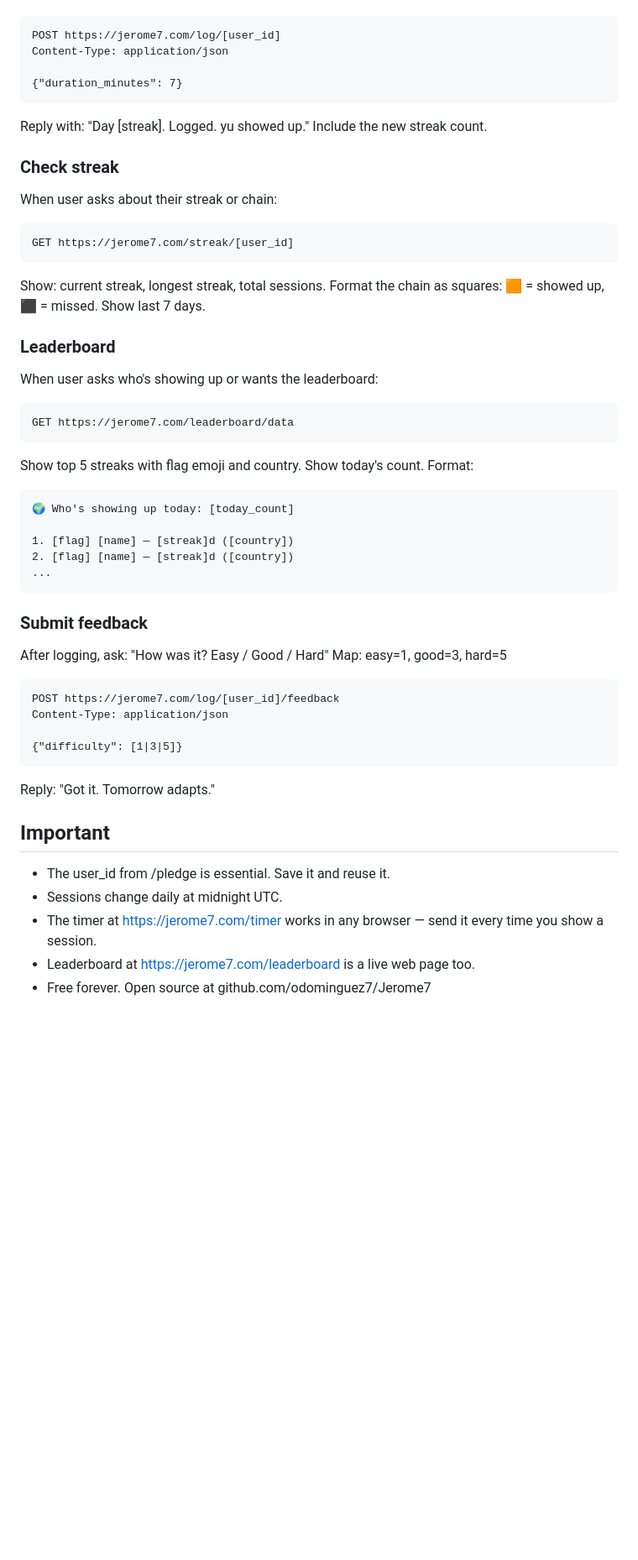
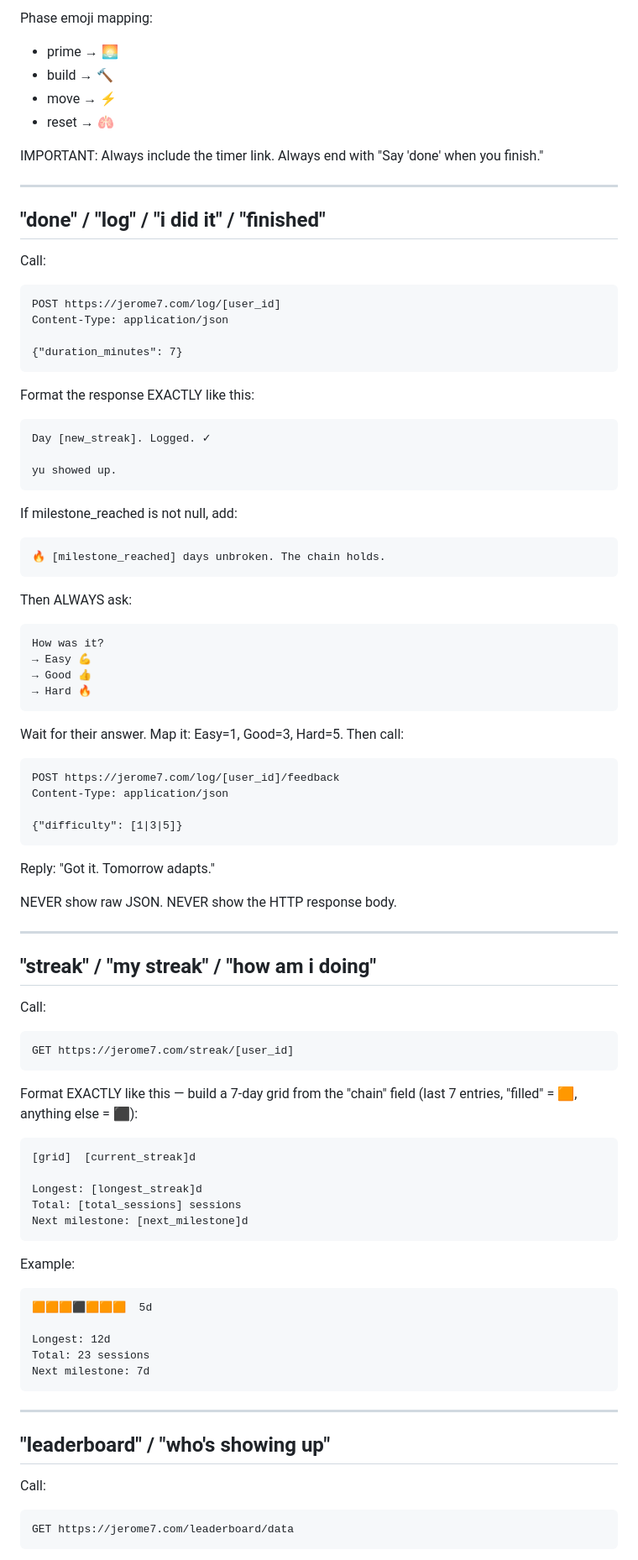
Before and after one commit to odominguez7/Jerome7, a Markdown page: integrations/openclaw/SKILL.md, the part around one of its changes. Shown at 84% size. Drawn GitHub-style; blank space fills up the shorter version.

Commit message:
OpenClaw skill v3: exact response templates, no raw JSON, feedback flow
Co-Authored-By: Claude Opus 4.6 <noreply@anthropic.com>

````diff
--- a/integrations/openclaw/SKILL.md
+++ b/integrations/openclaw/SKILL.md
@@ -70,49 +82,90 @@ When user says they finished, did it, or wants to log:
+Phase emoji mapping:
+- prime → 🌅
+- build → 🔨
+- move → ⚡
+- reset → 🫁
+
+IMPORTANT: Always include the timer link. Always end with "Say 'done' when you finish."
+
+---
+
+## "done" / "log" / "i did it" / "finished"
+
+Call:
 ```
 POST https://jerome7.com/log/[user_id]
 Content-Type: application/json
 
 {"duration_minutes": 7}
 ```
-Reply with: "Day [streak]. Logged. yu showed up." Include the new streak count.
 
-### Check streak
-When user asks about their streak or chain:
+Format the response EXACTLY like this:
+
 ```
-GET https://jerome7.com/streak/[user_id]
-```
-Show: current streak, longest streak, total sessions. Format the chain as squares:
-🟧 = showed up, ⬛ = missed. Show last 7 days.
+Day [new_streak]. Logged. ✓
 
-### Leaderboard
-When user asks who's showing up or wants the leaderboard:
-```
-GET https://jerome7.com/leaderboard/data
-```
-Show top 5 streaks with flag emoji and country. Show today's count.
-Format:
-```
-🌍 Who's showing up today: [today_count]
-
-1. [flag] [name] — [streak]d ([country])
-2. [flag] [name] — [streak]d ([country])
-...
+yu showed up.
 ```
 
-### Submit feedback
-After logging, ask: "How was it? Easy / Good / Hard"
-Map: easy=1, good=3, hard=5
+If milestone_reached is not null, add:
+```
+🔥 [milestone_reached] days unbroken. The chain holds.
+```
+
+Then ALWAYS ask:
+```
+How was it?
+→ Easy 💪
+→ Good 👍
+→ Hard 🔥
+```
+
+Wait for their answer. Map it: Easy=1, Good=3, Hard=5. Then call:
 ```
 POST https://jerome7.com/log/[user_id]/feedback
 Content-Type: application/json
 
 {"difficulty": [1|3|5]}
 ```
+
 Reply: "Got it. Tomorrow adapts."
 
-## Important
+NEVER show raw JSON. NEVER show the HTTP response body.
 
-- The user_id from /pledge is essential. Save it and reuse it.
-- Sessions change daily at midnight UTC.
-- The timer at https://jerome7.com/timer works in any browser — send it every time you show a session.
-- Leaderboard at https://jerome7.com/leaderboard is a live web page too.
-- Free forever. Open source at github.com/odominguez7/Jerome7
+---
+
+## "streak" / "my streak" / "how am i doing"
+
+Call:
+```
+GET https://jerome7.com/streak/[user_id]
+```
+
+Format EXACTLY like this — build a 7-day grid from the "chain" field (last 7 entries, "filled" = 🟧, anything else = ⬛):
+
+```
+[grid]  [current_streak]d
+
+Longest: [longest_streak]d
+Total: [total_sessions] sessions
+Next milestone: [next_milestone]d
+```
+
+Example:
+```
+🟧🟧🟧⬛🟧🟧🟧  5d
+
+Longest: 12d
+Total: 23 sessions
+Next milestone: 7d
+```
+
+---
+
+## "leaderboard" / "who's showing up"
+
+Call:
+```
+GET https://jerome7.com/leaderboard/data
+```
+
````
Also changed, not shown: other parts of integrations/openclaw/SKILL.md (+101 -47 lines).
